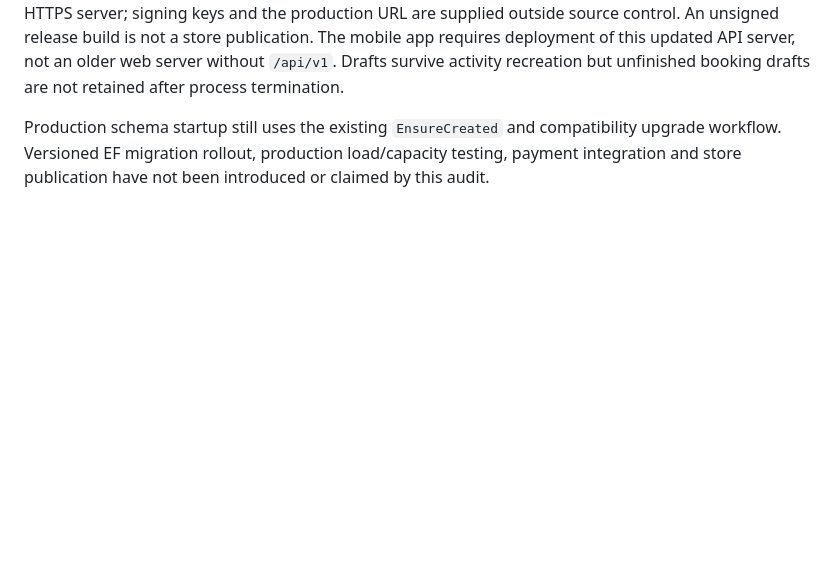
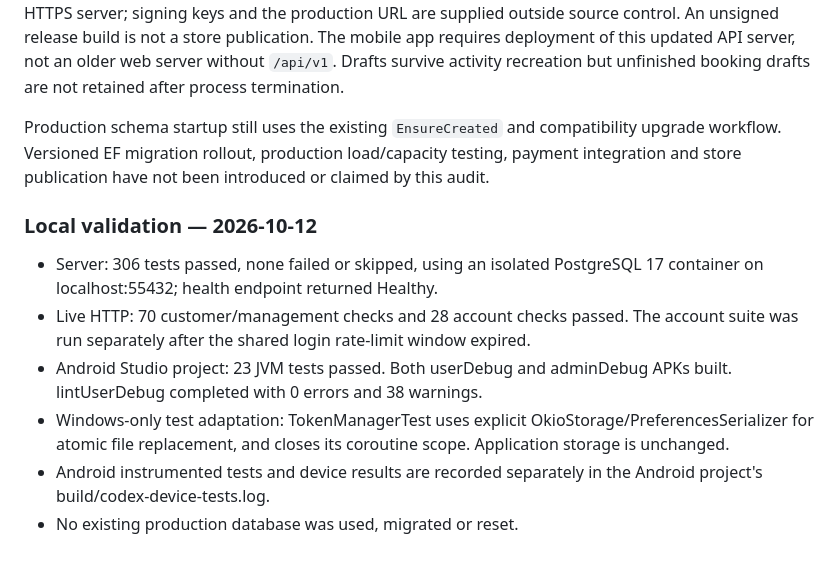
Before and after one commit to iamAliRostami/Be-Nobat-App, a Markdown page: docs/07_EngineeringAudit.md, the part around the change. GitHub-like rendering; blank space fills up the shorter version.

```diff
--- a/docs/07_EngineeringAudit.md
+++ b/docs/07_EngineeringAudit.md
@@ -197,3 +197,12 @@ Production schema startup still uses the existing `EnsureCreated` and compatibil
 upgrade workflow. Versioned EF migration rollout, production load/capacity testing,
 payment integration and store publication have not been introduced or claimed by
 this audit.
+
+### Local validation — 2026-10-12
+
+- Server: 306 tests passed, none failed or skipped, using an isolated PostgreSQL 17 container on localhost:55432; health endpoint returned Healthy.
+- Live HTTP: 70 customer/management checks and 28 account checks passed. The account suite was run separately after the shared login rate-limit window expired.
+- Android Studio project: 23 JVM tests passed. Both userDebug and adminDebug APKs built. lintUserDebug completed with 0 errors and 38 warnings.
+- Windows-only test adaptation: TokenManagerTest uses explicit OkioStorage/PreferencesSerializer for atomic file replacement, and closes its coroutine scope. Application storage is unchanged.
+- Android instrumented tests and device results are recorded separately in the Android project's build/codex-device-tests.log.
+- No existing production database was used, migrated or reset.
```
